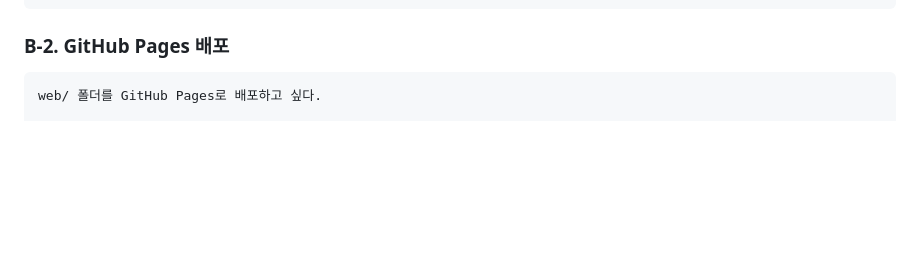
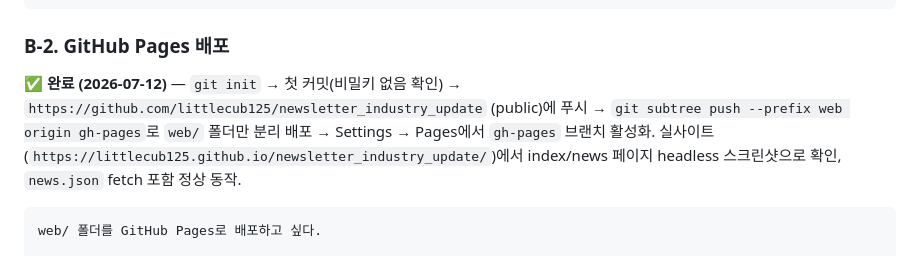
Before and after one commit to littlecub125/newsletter_industry_update, a Markdown page: PROMPTS.md, the part around the change. Drawn GitHub-style; blank space fills up the shorter version.

````diff
--- a/PROMPTS.md
+++ b/PROMPTS.md
@@ -103,6 +103,12 @@ news.html이 fetch로 news.json을 읽기 때문에 file:// 로 열면 안 될
 ```
 
 ### B-2. GitHub Pages 배포
+
+**✅ 완료 (2026-07-12)** — `git init` → 첫 커밋(비밀키 없음 확인) →
+`https://github.com/littlecub125/newsletter_industry_update` (public)에 푸시 →
+`git subtree push --prefix web origin gh-pages`로 `web/` 폴더만 분리 배포 → Settings → Pages에서
+`gh-pages` 브랜치 활성화. 실사이트(`https://littlecub125.github.io/newsletter_industry_update/`)에서
+index/news 페이지 headless 스크린샷으로 확인, `news.json` fetch 포함 정상 동작.
 
 ```
 web/ 폴더를 GitHub Pages로 배포하고 싶다.
````
Also changed, not shown: CLAUDE.md (+15 -1 lines), TODO.md (+8 -1 lines).
